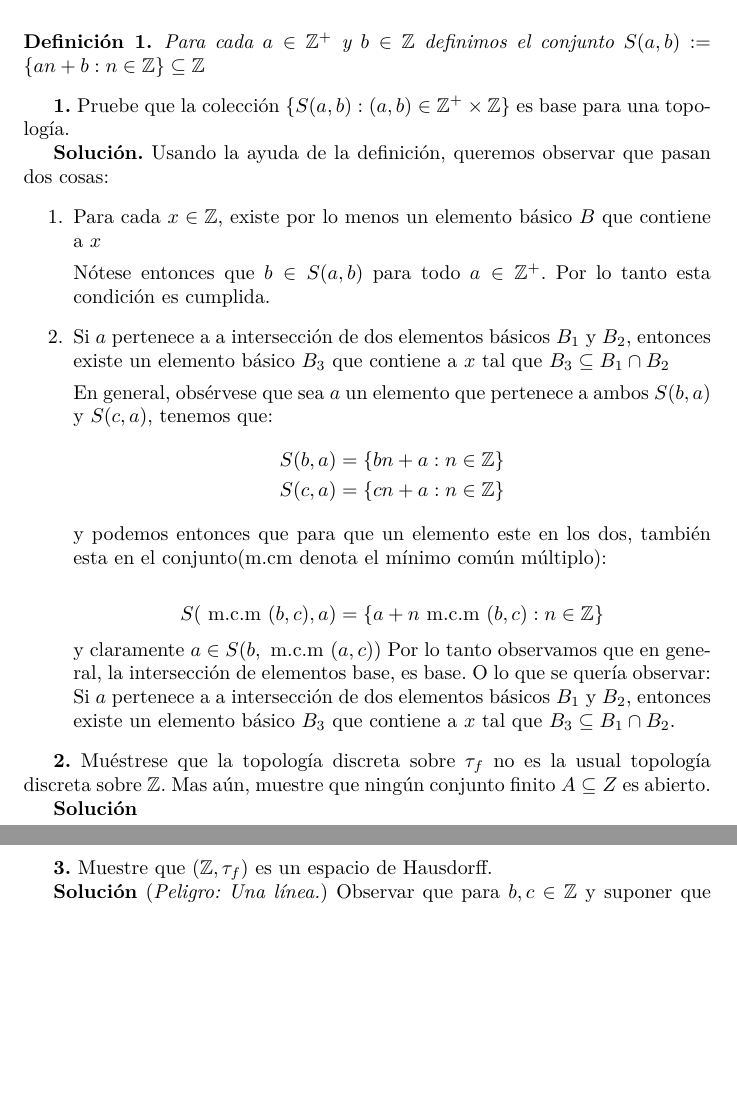
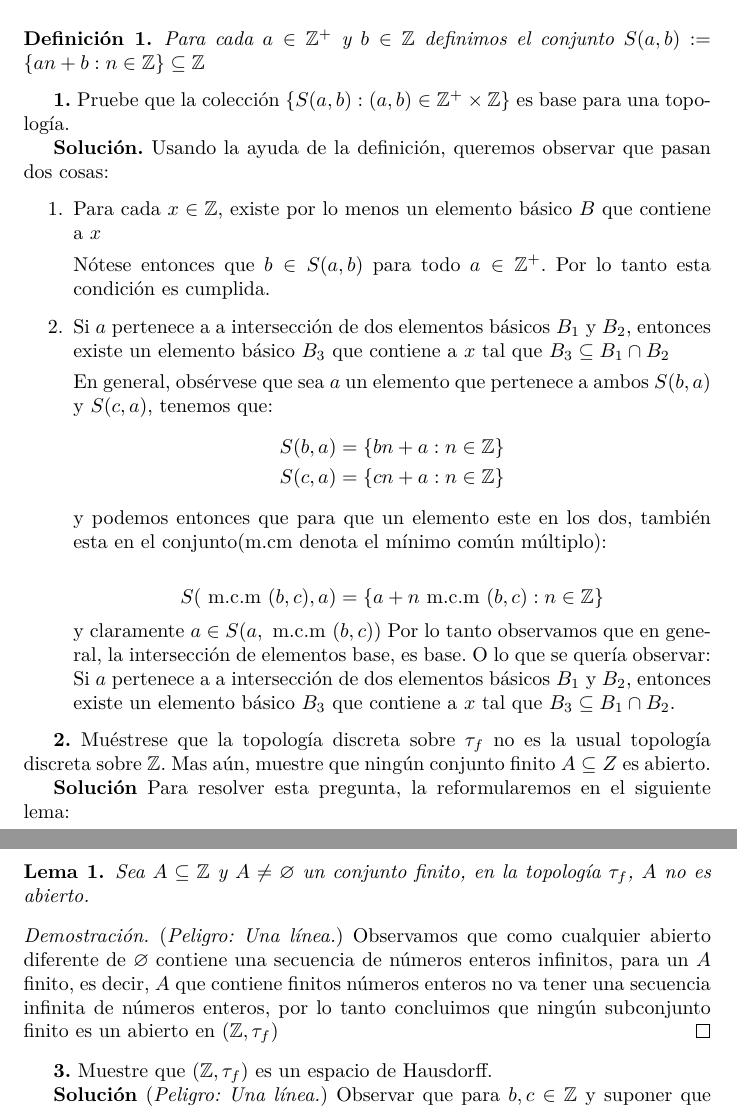
Before and after one commit to Davidnet/Topology, a LaTeX problem sheet (Notas de Clase Topología/Tareas/Tarea1.tex): two parts of pages 1 and 2 of 3, joined at a grey line, cut so that both start at the same text, the shorter picture padded with empty space. Compiled offline with pdfLaTeX.

Commit message:
Hw1 Done

```diff
--- a/Notas de Clase Topología/Tareas/Tarea1.tex
+++ b/Notas de Clase Topología/Tareas/Tarea1.tex
@@ -57,7 +57,7 @@ Usando la ayuda de la definición, queremos observar que pasan dos cosas:
 	y podemos entonces que para que un elemento este en los dos, también esta en el conjunto(m.cm denota el mínimo común múltiplo):
 
 	\[ S(\qt{ m.c.m } (b,c),a) = \set{a + n\qt{ m.c.m } (b,c) : n \in \ZZ}   \]
-	y claramente $a \in S(b,\qt{ m.c.m } (a,c))  $
+	y claramente $a \in S(a,\qt{ m.c.m } (b,c))  $
 	Por lo tanto observamos que en general, la intersección de elementos base, es base. O lo que se quería observar: Si $a$ pertenece a a intersección de dos elementos básicos $B_1$ y $ B_2$, entonces existe un elemento básico $B_3$ que contiene a $x$ tal que $ B_3 \contained B_1 \cap B_2$.
 \end{enumerate}
 
@@ -65,6 +65,14 @@ Usando la ayuda de la definición, queremos observar que pasan dos cosas:
 \textbf{2.} Muéstrese que la topología discreta sobre $\tau_f$ no es la usual topología discreta sobre $\ZZ$. Mas aún, muestre que ningún conjunto finito $ A \contained Z$ es abierto.
 
 \textbf{Solución}
+Para resolver esta pregunta, la reformularemos en el siguiente lema:
+\begin{lem}
+	Sea $A \contained \ZZ $  y $A \neq \varnothing$ un conjunto finito, en la topología $\tau_f$, $A$ no es abierto.
+\end{lem}
+\begin{proof}(\emph{Peligro: Una línea.})
+	Observamos que como cualquier abierto diferente de $ \varnothing$ contiene una secuencia de números enteros infinitos, para un $A$ finito, es decir, $A$ que contiene finitos números enteros no va tener una secuencia infinita de números enteros, por lo tanto concluimos que ningún subconjunto finito es un abierto en $ (\ZZ, \tau_f) $
+\end{proof}
+
 
 \textbf{3.} Muestre que $(\ZZ, \tau_f) $ es un espacio de Hausdorff.
 
```
Also changed, not shown: Notas de Clase Topología/Tareas/Tarea1.pdf.
